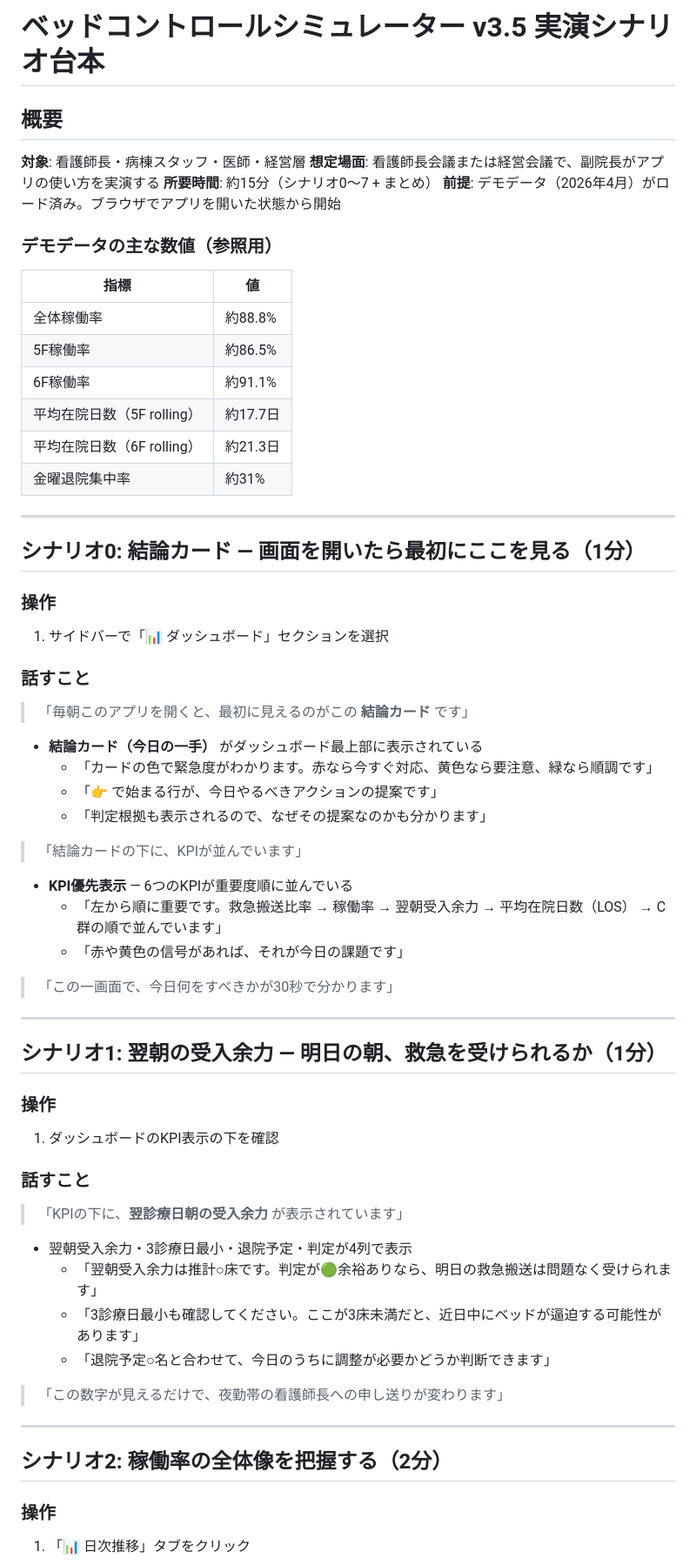
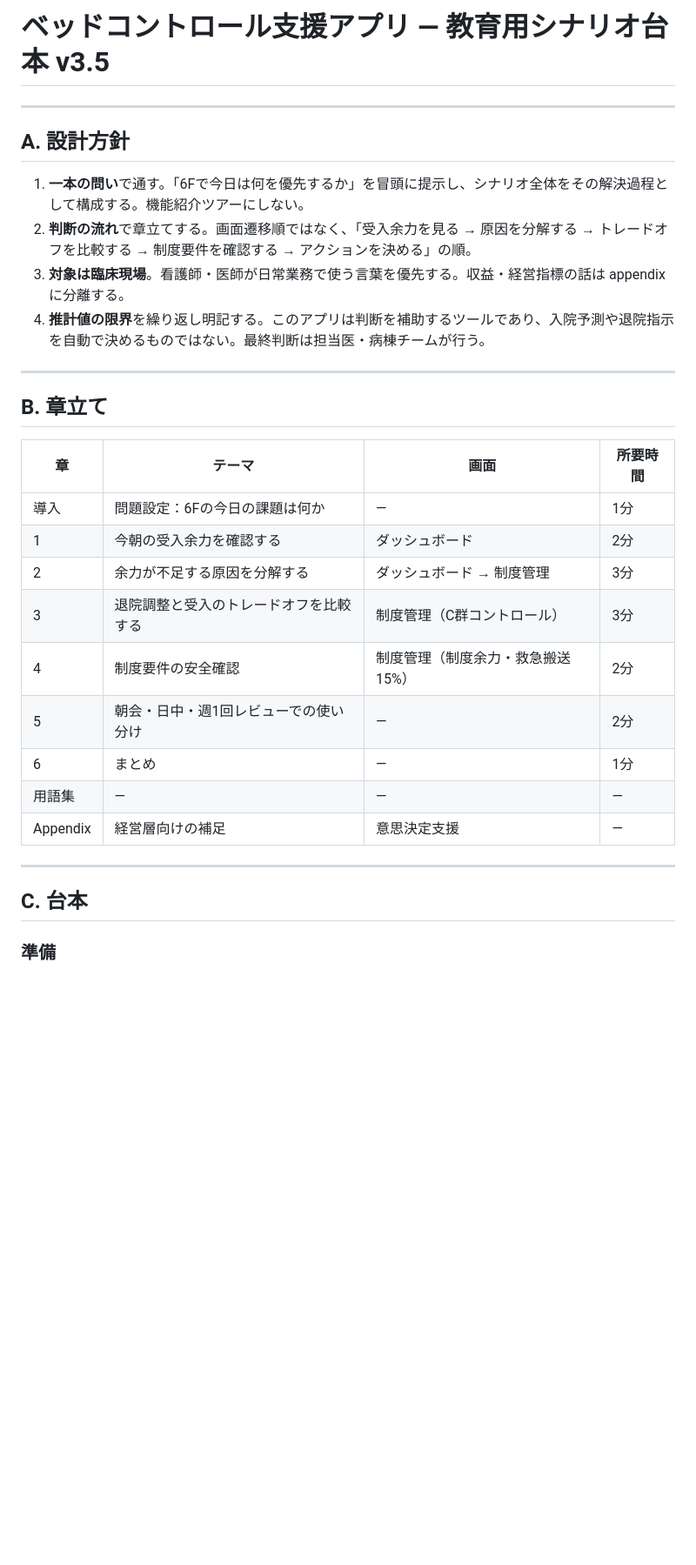
Before and after one commit to torukubota2023/bed-control-simulator, a Markdown page: docs/admin/demo_scenario_v3.5.md, the part around one of its changes. Shown at 87% size. Drawn GitHub-style; blank space fills up the shorter version.

```diff
--- a/docs/admin/demo_scenario_v3.5.md
+++ b/docs/admin/demo_scenario_v3.5.md
@@ -1,69 +1,33 @@
-# ベッドコントロールシミュレーター v3.5 実演シナリオ台本
-
-## 概要
-
-**対象**: 看護師長・病棟スタッフ・医師・経営層
-**想定場面**: 看護師長会議または経営会議で、副院長がアプリの使い方を実演する
-**所要時間**: 約15分（シナリオ0〜7 + まとめ）
-**前提**: デモデータ（2026年4月）がロード済み。ブラウザでアプリを開いた状態から開始
-
-### デモデータの主な数値（参照用）
-
-| 指標 | 値 |
-|------|------|
-| 全体稼働率 | 約88.8% |
-| 5F稼働率 | 約86.5% |
-| 6F稼働率 | 約91.1% |
-| 平均在院日数（5F rolling） | 約17.7日 |
-| 平均在院日数（6F rolling） | 約21.3日 |
-| 金曜退院集中率 | 約31% |
+# ベッドコントロール支援アプリ — 教育用シナリオ台本 v3.5
 
 ---
 
-## シナリオ0: 結論カード — 画面を開いたら最初にここを見る（1分）
+## A. 設計方針
 
-### 操作
-1. サイドバーで「📊 ダッシュボード」セクションを選択
-
-### 話すこと
-
-> 「毎朝このアプリを開くと、最初に見えるのがこの **結論カード** です」
-
-- **結論カード（今日の一手）** がダッシュボード最上部に表示されている
-  - 「カードの色で緊急度がわかります。赤なら今すぐ対応、黄色なら要注意、緑なら順調です」
-  - 「👉 で始まる行が、今日やるべきアクションの提案です」
-  - 「判定根拠も表示されるので、なぜその提案なのかも分かります」
-
-> 「結論カードの下に、KPIが並んでいます」
-
-- **KPI優先表示** — 6つのKPIが重要度順に並んでいる
-  - 「左から順に重要です。救急搬送比率 → 稼働率 → 翌朝受入余力 → 平均在院日数（LOS） → C群の順で並んでいます」
-  - 「赤や黄色の信号があれば、それが今日の課題です」
-
-> 「この一画面で、今日何をすべきかが30秒で分かります」
+1. **一本の問い**で通す。「6Fで今日は何を優先するか」を冒頭に提示し、シナリオ全体をその解決過程として構成する。機能紹介ツアーにしない。
+2. **判断の流れ**で章立てする。画面遷移順ではなく、「受入余力を見る → 原因を分解する → トレードオフを比較する → 制度要件を確認する → アクションを決める」の順。
+3. **対象は臨床現場**。看護師・医師が日常業務で使う言葉を優先する。収益・経営指標の話は appendix に分離する。
+4. **推計値の限界**を繰り返し明記する。このアプリは判断を補助するツールであり、入院予測や退院指示を自動で決めるものではない。最終判断は担当医・病棟チームが行う。
 
 ---
 
-## シナリオ1: 翌朝の受入余力 — 明日の朝、救急を受けられるか（1分）
+## B. 章立て
 
-### 操作
-1. ダッシュボードのKPI表示の下を確認
-
-### 話すこと
-
-> 「KPIの下に、**翌診療日朝の受入余力** が表示されています」
-
-- 翌朝受入余力・3診療日最小・退院予定・判定が4列で表示
-  - 「翌朝受入余力は推計○床です。判定が🟢余裕ありなら、明日の救急搬送は問題なく受けられます」
-  - 「3診療日最小も確認してください。ここが3床未満だと、近日中にベッドが逼迫する可能性があります」
-  - 「退院予定○名と合わせて、今日のうちに調整が必要かどうか判断できます」
-
-> 「この数字が見えるだけで、夜勤帯の看護師長への申し送りが変わります」
+| 章 | テーマ | 画面 | 所要時間 |
+|----|--------|------|----------|
+| 導入 | 問題設定：6Fの今日の課題は何か | — | 1分 |
+| 1 | 今朝の受入余力を確認する | ダッシュボード | 2分 |
+| 2 | 余力が不足する原因を分解する | ダッシュボード → 制度管理 | 3分 |
+| 3 | 退院調整と受入のトレードオフを比較する | 制度管理（C群コントロール） | 3分 |
+| 4 | 制度要件の安全確認 | 制度管理（制度余力・救急搬送15%） | 2分 |
+| 5 | 朝会・日中・週1回レビューでの使い分け | — | 2分 |
+| 6 | まとめ | — | 1分 |
+| 用語集 | — | — | — |
+| Appendix | 経営層向けの補足 | 意思決定支援 | — |
 
 ---
 
-## シナリオ2: 稼働率の全体像を把握する（2分）
+## C. 台本
 
-### 操作
-1. 「📊 日次推移」タブをクリック
+### 準備
 
```
Also changed, not shown: other parts of docs/admin/demo_scenario_v3.5.md (+203 -107 lines).
